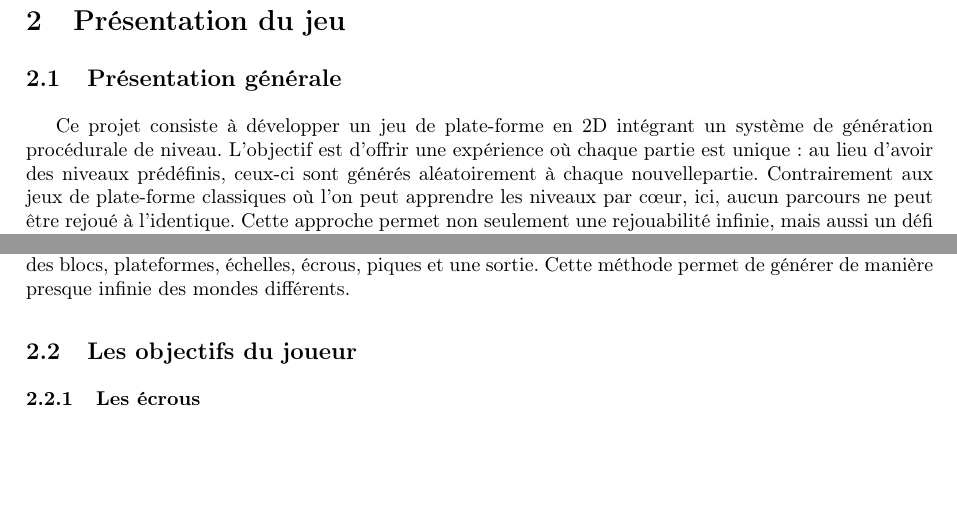
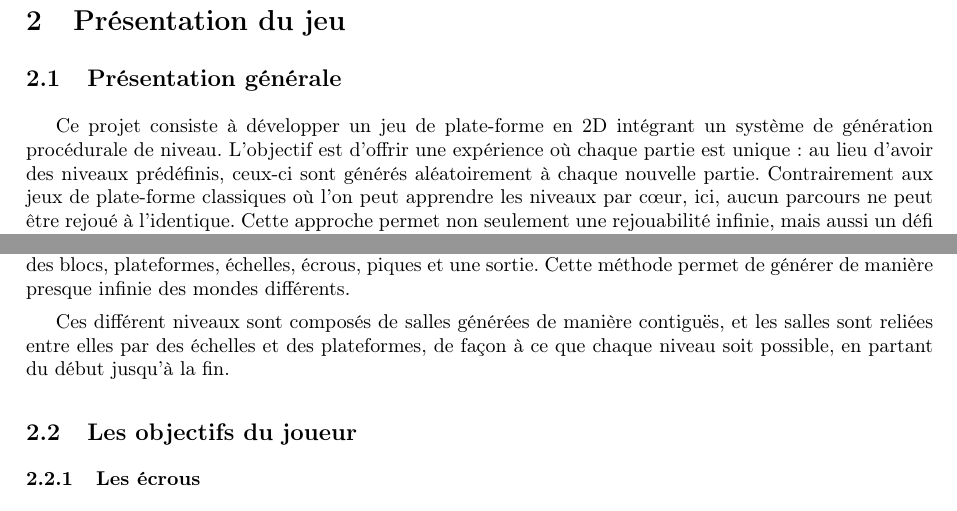
Before and after one commit to EnderiteFox/Project-Procedurally-Generated-Platformer, a LaTeX document (report/main.tex): two parts of page 6 of 8, joined at a grey line, cut so that both start at the same text, the shorter picture padded with empty space. Compiled offline with pdfLaTeX.

Commit message:
Added a small paragraph about world generation
Fixed a typo

```diff
--- a/report/main.tex
+++ b/report/main.tex
@@ -67,7 +67,7 @@ Dans ce rapport, nous commencerons par une présentation générale du jeu, en e
 \section{Présentation du jeu}
 \subsection{Présentation générale}
 
-Ce projet consiste à développer un jeu de plate-forme en 2D intégrant un système de génération procédurale de niveau. L’objectif est d’offrir une expérience où chaque partie est unique : au lieu d’avoir des niveaux prédéfinis, ceux-ci sont générés aléatoirement à chaque nouvellepartie. Contrairement aux jeux de plate-forme classiques où l'on peut apprendre les niveaux par cœur, ici, aucun parcours ne peut être rejoué à l’identique. Cette approche permet non seulement une rejouabilité infinie, mais aussi un défi constant, obligeant le joueur à s’adapter à chaque nouvelle configuration de niveau.
+Ce projet consiste à développer un jeu de plate-forme en 2D intégrant un système de génération procédurale de niveau. L’objectif est d’offrir une expérience où chaque partie est unique : au lieu d’avoir des niveaux prédéfinis, ceux-ci sont générés aléatoirement à chaque nouvelle partie. Contrairement aux jeux de plate-forme classiques où l'on peut apprendre les niveaux par cœur, ici, aucun parcours ne peut être rejoué à l’identique. Cette approche permet non seulement une rejouabilité infinie, mais aussi un défi constant, obligeant le joueur à s’adapter à chaque nouvelle configuration de niveau.
 
 Le joueur incarne un petit robot, dont la mission principale est de récolter un maximum d’écrous avant d’atteindre la sortie du niveau. Ces écrous sont disposés aléatoirement dans l’environnement, incitant le joueur à explorer avant de pouvoir terminer la partie.
 
@@ -84,6 +84,10 @@ Ces mécaniques offrent une grande liberté de mouvement, permettant aux joueurs
 
 Comme mentionné précédemment, tous les niveaux sont générés de manière procédurale, cela signifie qu'à chaque lancement de partie c'est un algorithme qui se charge de créer un environnement en plaçant des blocs, plateformes, échelles, écrous, piques et une sortie. Cette méthode permet de générer de manière presque infinie des mondes différents.
 
+Ces différent niveaux sont composés de salles générées de manière
+contiguës, et les salles sont reliées entre elles par des échelles et des
+plateformes, de façon à ce que chaque niveau soit possible, en partant du
+début jusqu'à la fin.
 %ajout d'une petite présentation de l'algo de génération%
 
 
```
Also changed, not shown: report/main.pdf.
